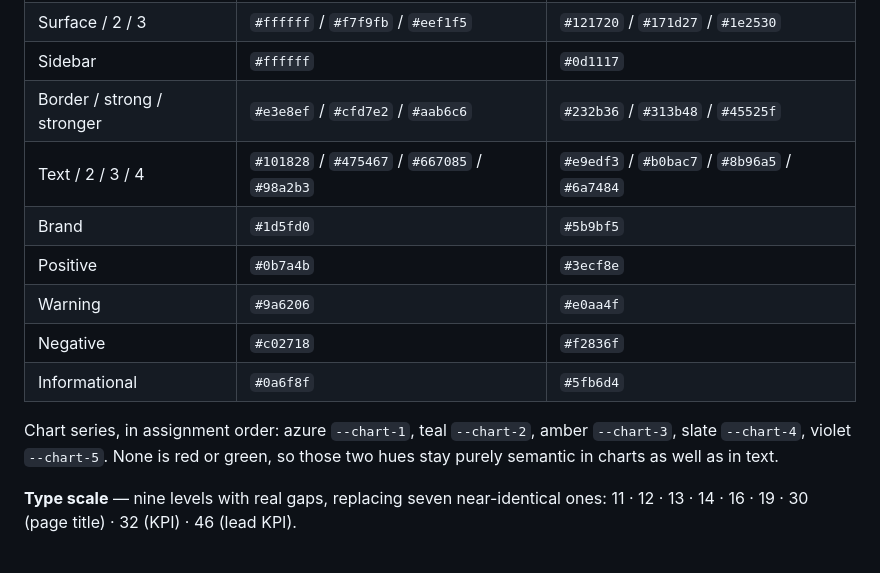
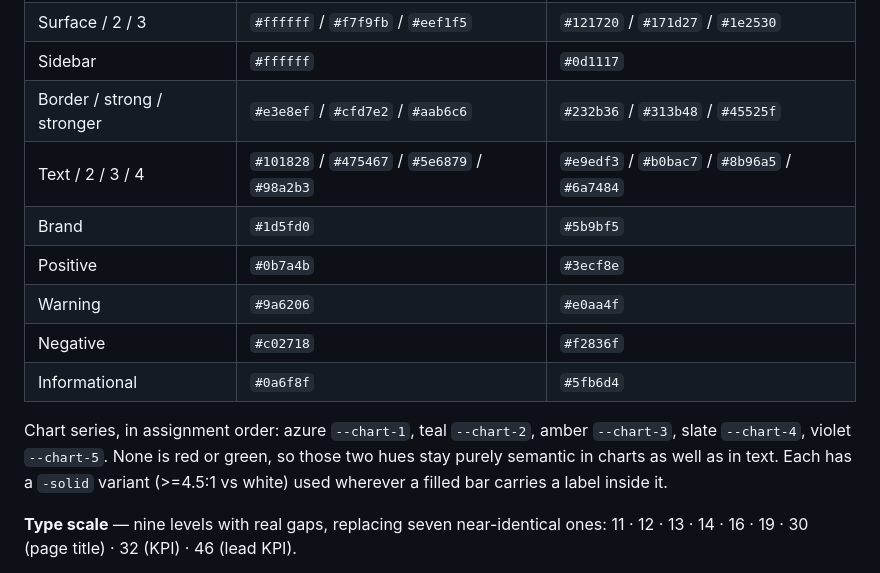
Before and after one commit to dominicmemoli-create/ace-dashboard, a Markdown page: docs/DESIGN_V2.md, the part around the change. Drawn GitHub-style.

Commit message:
Correct the recorded --text-3 value and note the -solid series variants

```diff
--- a/docs/DESIGN_V2.md
+++ b/docs/DESIGN_V2.md
@@ -78,7 +78,7 @@ brand accent that read as an error).
 | Surface / 2 / 3 | `#ffffff` / `#f7f9fb` / `#eef1f5` | `#121720` / `#171d27` / `#1e2530` |
 | Sidebar | `#ffffff` | `#0d1117` |
 | Border / strong / stronger | `#e3e8ef` / `#cfd7e2` / `#aab6c6` | `#232b36` / `#313b48` / `#45525f` |
-| Text / 2 / 3 / 4 | `#101828` / `#475467` / `#667085` / `#98a2b3` | `#e9edf3` / `#b0bac7` / `#8b96a5` / `#6a7484` |
+| Text / 2 / 3 / 4 | `#101828` / `#475467` / `#5e6879` / `#98a2b3` | `#e9edf3` / `#b0bac7` / `#8b96a5` / `#6a7484` |
 | Brand | `#1d5fd0` | `#5b9bf5` |
 | Positive | `#0b7a4b` | `#3ecf8e` |
 | Warning | `#9a6206` | `#e0aa4f` |
@@ -87,7 +87,8 @@ brand accent that read as an error).
 
 Chart series, in assignment order: azure `--chart-1`, teal `--chart-2`, amber `--chart-3`,
 slate `--chart-4`, violet `--chart-5`. None is red or green, so those two hues stay purely
-semantic in charts as well as in text.
+semantic in charts as well as in text. Each has a `-solid` variant (>=4.5:1 vs white) used
+wherever a filled bar carries a label inside it.
 
 **Type scale** — nine levels with real gaps, replacing seven near-identical ones:
 11 · 12 · 13 · 14 · 16 · 19 · 30 (page title) · 32 (KPI) · 46 (lead KPI).
```
